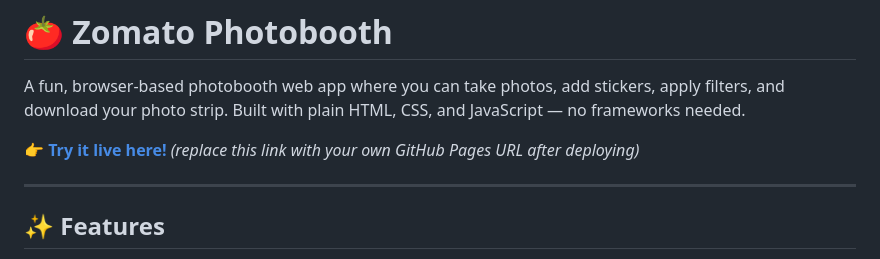
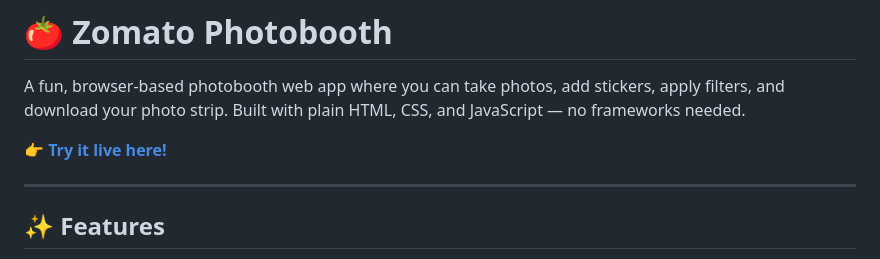
Before and after one commit to bulanarts/zomato-photobooth, a Markdown page: README.md, the part around the change. GitHub-like rendering.

```diff
--- a/README.md
+++ b/README.md
@@ -2,7 +2,7 @@
 A fun, browser-based photobooth web app where you can take photos, add stickers, apply filters, and download your photo strip. Built with plain HTML, CSS, and JavaScript — no frameworks needed.
 
 **[👉 Try it live here!](https://bulanarts.github.io/zomato-photobooth)**
-*(replace this link with your own GitHub Pages URL after deploying)*
+
 
 ---
 
```
